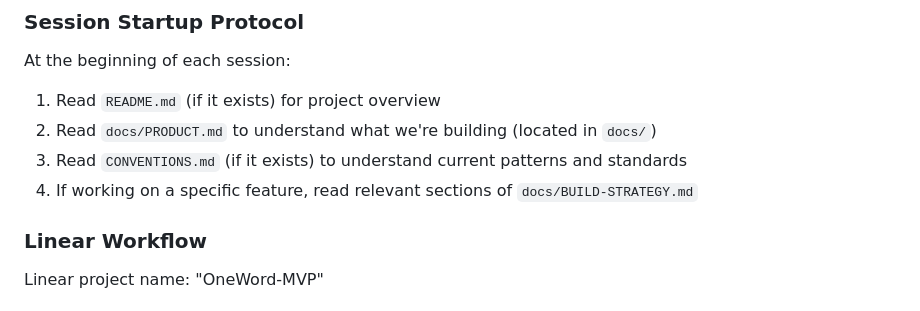
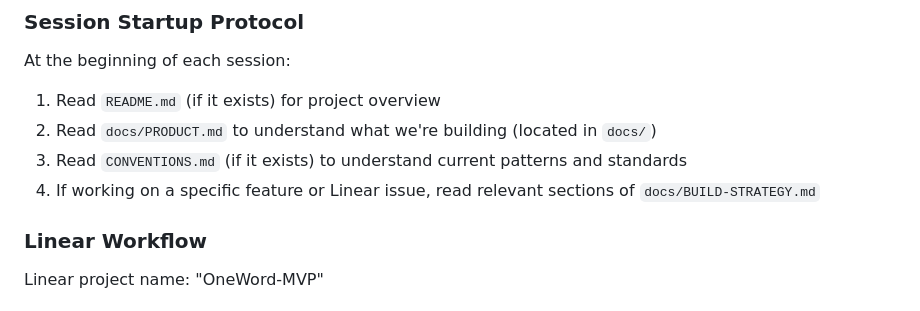
Before and after one commit to blockpilgrim/one-word, a Markdown page: CLAUDE.md, the part around the change. Drawn GitHub-style.

```diff
--- a/CLAUDE.md
+++ b/CLAUDE.md
@@ -5,7 +5,7 @@ At the beginning of each session:
 1. Read `README.md` (if it exists) for project overview
 2. Read `docs/PRODUCT.md` to understand what we're building (located in `docs/`)
 3. Read `CONVENTIONS.md` (if it exists) to understand current patterns and standards
-4. If working on a specific feature, read relevant sections of `docs/BUILD-STRATEGY.md`
+4. If working on a specific feature or Linear issue, read relevant sections of `docs/BUILD-STRATEGY.md`
 
 ### Linear Workflow
 
```
Also changed, not shown: 1 other file.
